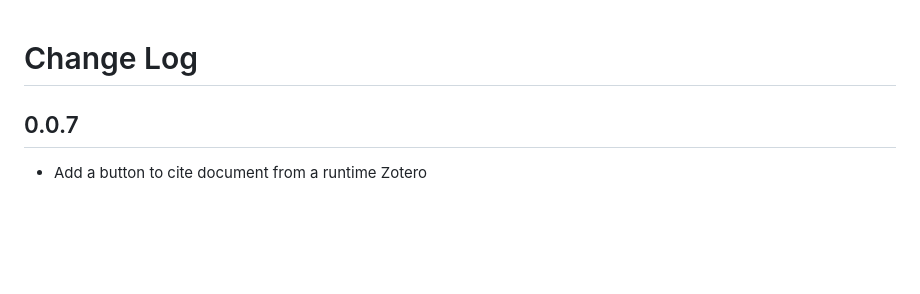
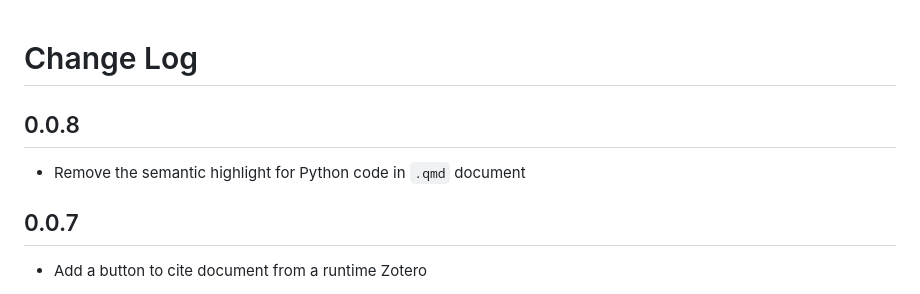
Before and after one commit to ntluong95/quarto-wingman, a Markdown page: CHANGELOG.md, the part around the change. Rendered like a GitHub page; blank space fills up the shorter version.

```diff
--- a/CHANGELOG.md
+++ b/CHANGELOG.md
@@ -1,4 +1,8 @@
 # Change Log
+
+
+## 0.0.8
+- Remove the semantic highlight for Python code in `.qmd` document
 
 ## 0.0.7
 - Add a button to cite document from a runtime Zotero
```
Also changed, not shown: README.md (+1 -8 lines), resources/icon-resize.png (added), 11 other files.
